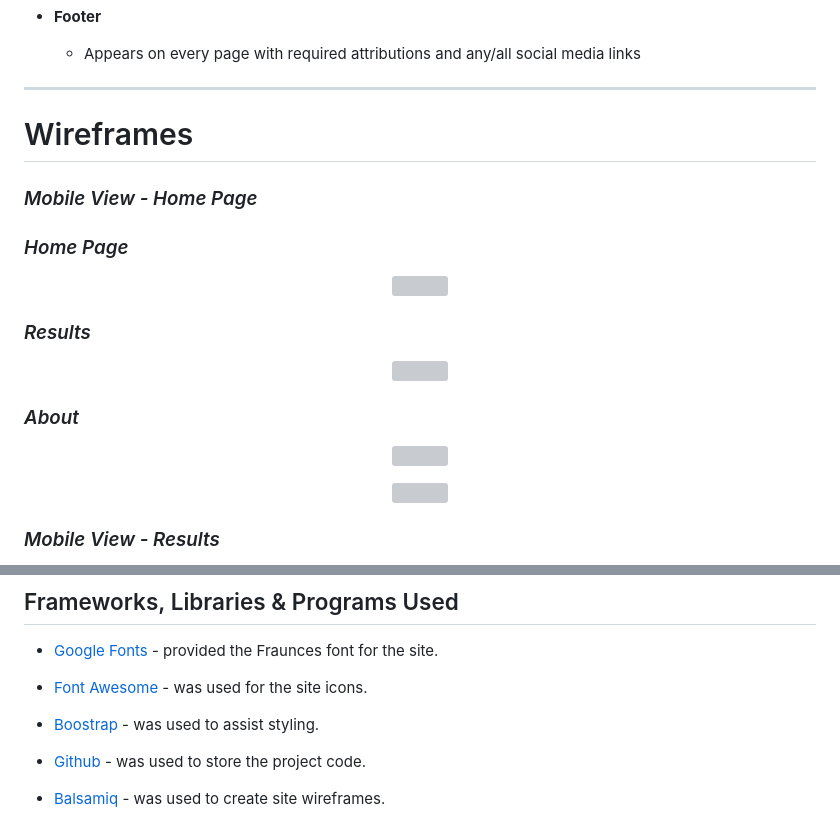
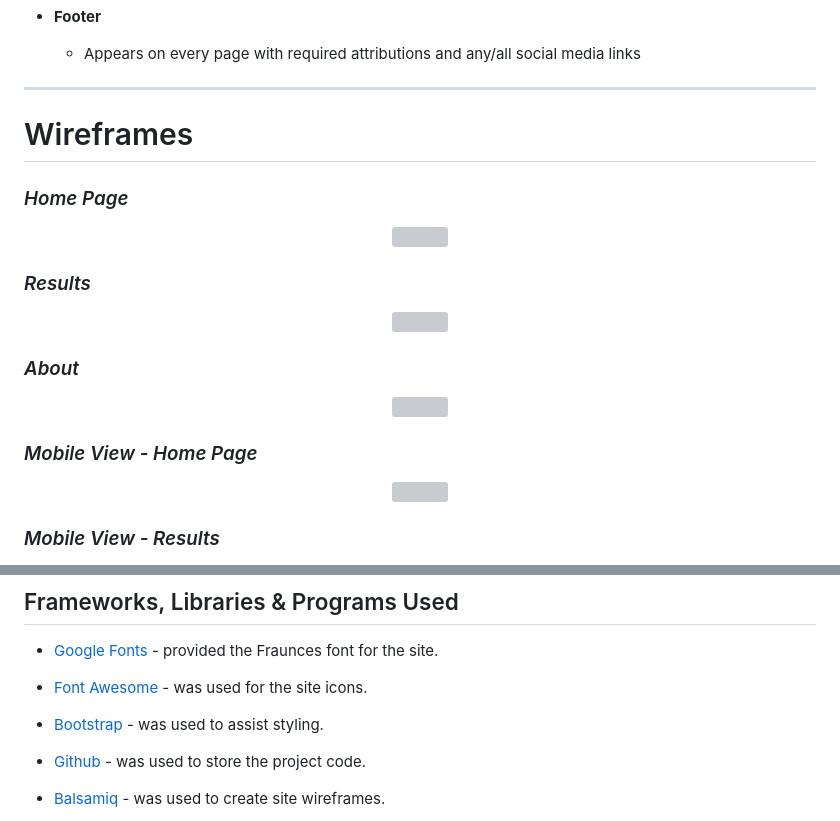
Before and after one commit to ProfYaffle88/donkey-audit, a Markdown page: README.md, 2 parts joined by grey strips. Rendered like a GitHub page; grey boxes are pictures that could not be loaded.

Commit message:
Update README.md (typos)

```diff
--- a/README.md
+++ b/README.md
@@ -81,8 +81,6 @@ Newspaper
 
 # Wireframes
 
-### _Mobile View - Home Page_
-
 ### _Home Page_
 
 <p align="center">
@@ -100,6 +98,8 @@ Newspaper
 <p align="center">
 <img src="assets\images\wireframes\desktop-about.png" width="1000px" height="528px">
 </p>
+
+### _Mobile View - Home Page_
 
 <p align="center">
 <img src="assets\images\wireframes\mobile-search.png" width="500px" height="994px">
@@ -153,7 +153,7 @@ Newspaper
 
 - [Font Awesome](https://fontawesome.com/) - was used for the site icons.
 
-- [Boostrap](https://getbootstrap.com/) - was used to assist styling.
+- [Bootstrap](https://getbootstrap.com/) - was used to assist styling.
 
 - [Github](https://github.com/ProfYaffle88) - was used to store the project code.
 
```
Also changed, not shown: other parts of README.md (+1 -1 lines).
